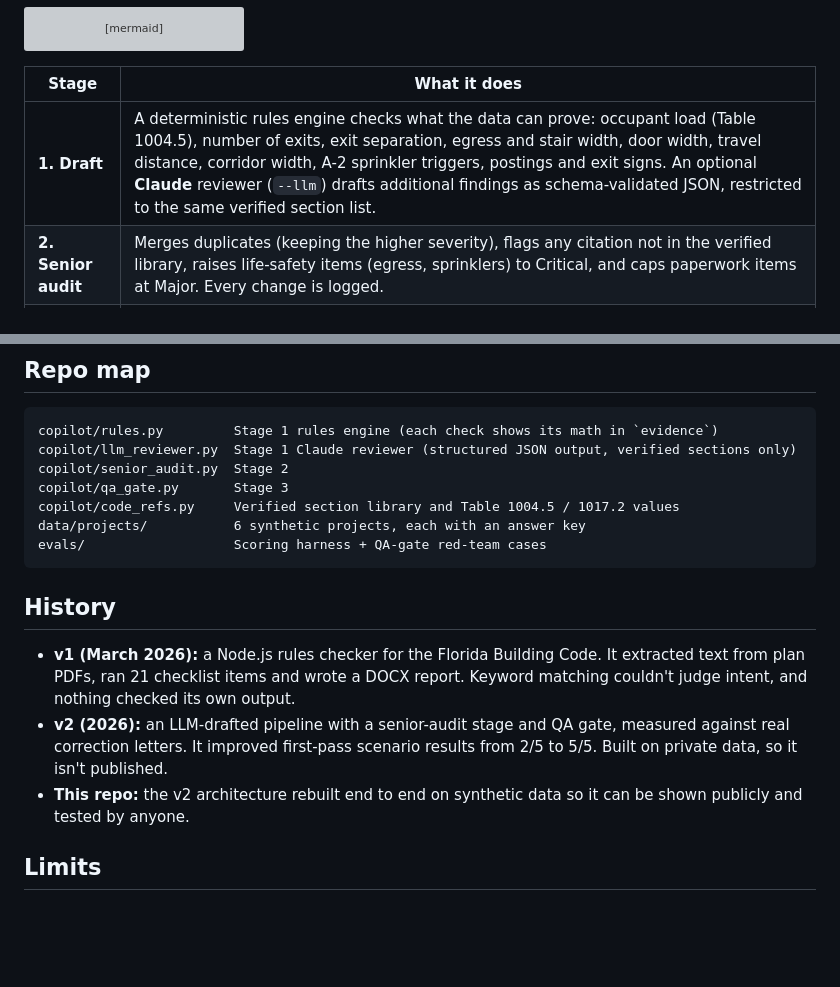
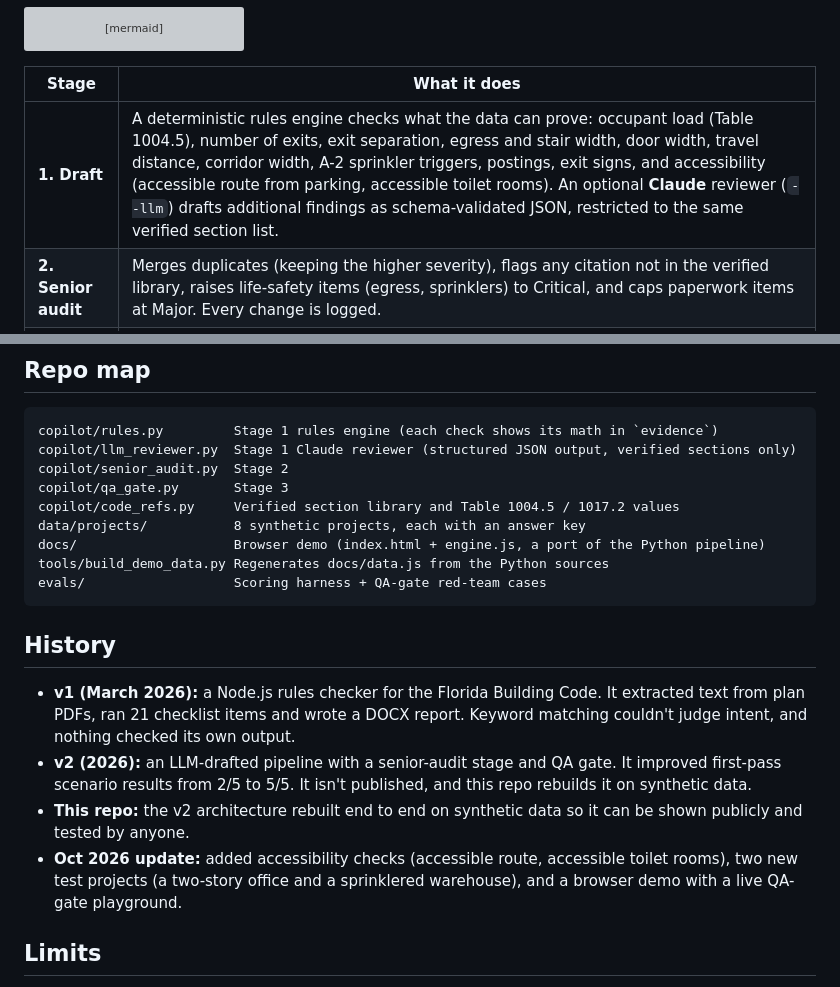
Before and after one commit to FrankAbuRamez/plan-review-copilot, a Markdown page: README.md, 2 parts joined by grey strips. Drawn GitHub-style; blank space fills up the shorter version; grey boxes are pictures that could not be loaded.

````diff
--- a/README.md
+++ b/README.md
@@ -21,7 +29,7 @@ flowchart LR
 
 | Stage | What it does |
 |---|---|
-| **1. Draft** | A deterministic rules engine checks what the data can prove: occupant load (Table 1004.5), number of exits, exit separation, egress and stair width, door width, travel distance, corridor width, A-2 sprinkler triggers, postings and exit signs. An optional **Claude** reviewer (`--llm`) drafts additional findings as schema-validated JSON, restricted to the same verified section list. |
+| **1. Draft** | A deterministic rules engine checks what the data can prove: occupant load (Table 1004.5), number of exits, exit separation, egress and stair width, door width, travel distance, corridor width, A-2 sprinkler triggers, postings, exit signs, and accessibility (accessible route from parking, accessible toilet rooms). An optional **Claude** reviewer (`--llm`) drafts additional findings as schema-validated JSON, restricted to the same verified section list. |
 | **2. Senior audit** | Merges duplicates (keeping the higher severity), flags any citation not in the verified library, raises life-safety items (egress, sprinklers) to Critical, and caps paperwork items at Major. Every change is logged. |
 | **3. QA gate** | Rejects any comment that has no citation or an unverified one, no sheet reference, no action verb, hedging ("might", "consider"), a product or model name, a quantitative claim without numbers, or an invalid severity. Rejected comments go to a human with the reasons attached. They are never silently dropped. |
 
@@ -62,15 +72,18 @@ copilot/llm_reviewer.py  Stage 1 Claude reviewer (structured JSON output, verifi
 copilot/senior_audit.py  Stage 2
 copilot/qa_gate.py       Stage 3
 copilot/code_refs.py     Verified section library and Table 1004.5 / 1017.2 values
-data/projects/           6 synthetic projects, each with an answer key
+data/projects/           8 synthetic projects, each with an answer key
+docs/                    Browser demo (index.html + engine.js, a port of the Python pipeline)
+tools/build_demo_data.py Regenerates docs/data.js from the Python sources
 evals/                   Scoring harness + QA-gate red-team cases
 ```
 
 ## History
 
 - **v1 (March 2026):** a Node.js rules checker for the Florida Building Code. It extracted text from plan PDFs, ran 21 checklist items and wrote a DOCX report. Keyword matching couldn't judge intent, and nothing checked its own output.
-- **v2 (2026):** an LLM-drafted pipeline with a senior-audit stage and QA gate, measured against real correction letters. It improved first-pass scenario results from 2/5 to 5/5. Built on private data, so it isn't published.
+- **v2 (2026):** an LLM-drafted pipeline with a senior-audit stage and QA gate. It improved first-pass scenario results from 2/5 to 5/5. It isn't published, and this repo rebuilds it on synthetic data.
 - **This repo:** the v2 architecture rebuilt end to end on synthetic data so it can be shown publicly and tested by anyone.
+- **Oct 2026 update:** added accessibility checks (accessible route, accessible toilet rooms), two new test projects (a two-story office and a sprinklered warehouse), and a browser demo with a live QA-gate playground.
 
 ## Limits
 
````
Also changed, not shown: other parts of README.md (+15 -5 lines), evals/RESULTS.md (+5 -3 lines), examples/p2_bistro_letter.md (+8 -2 lines), docs/screenshot.png (added), 11 other files.
